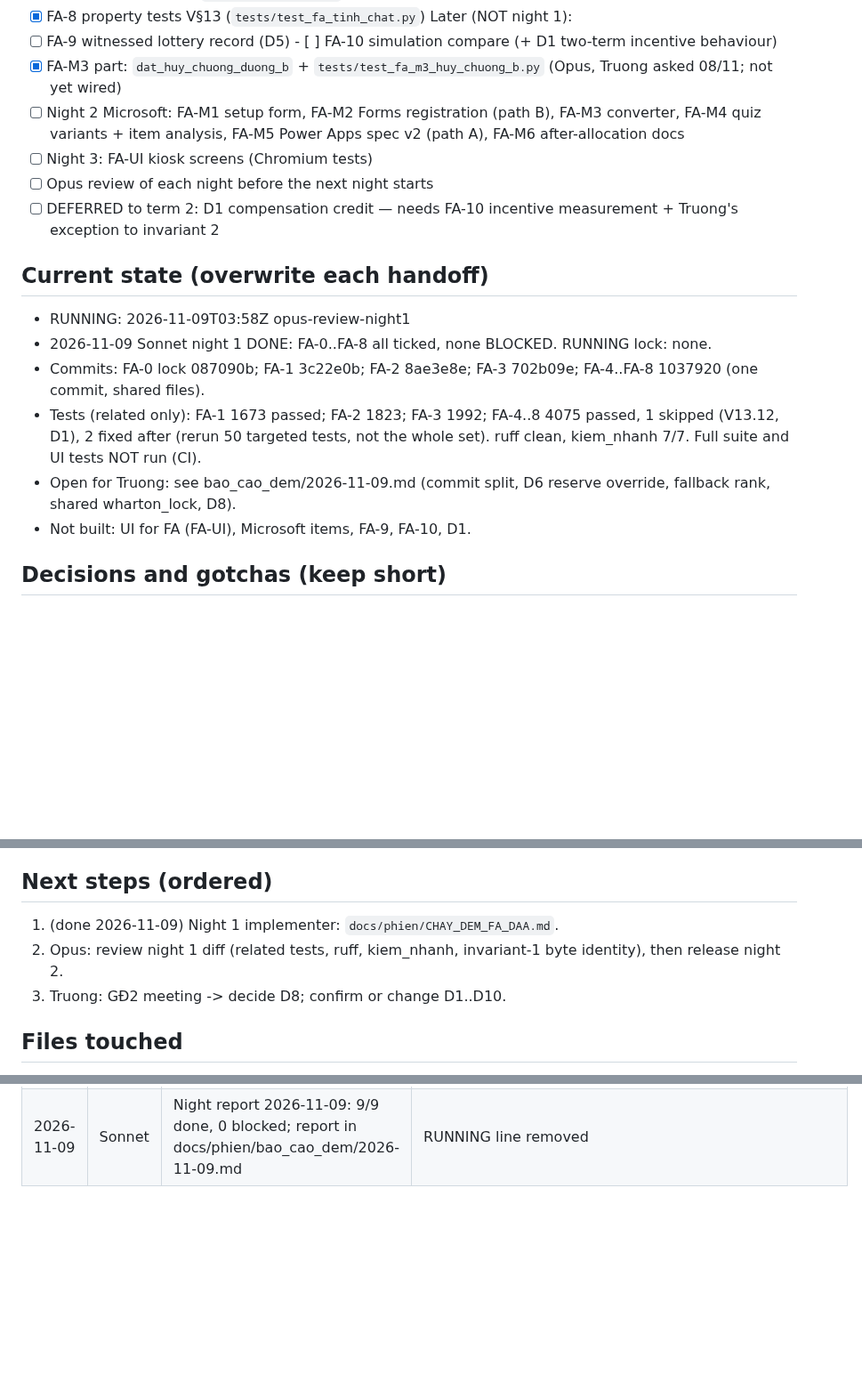
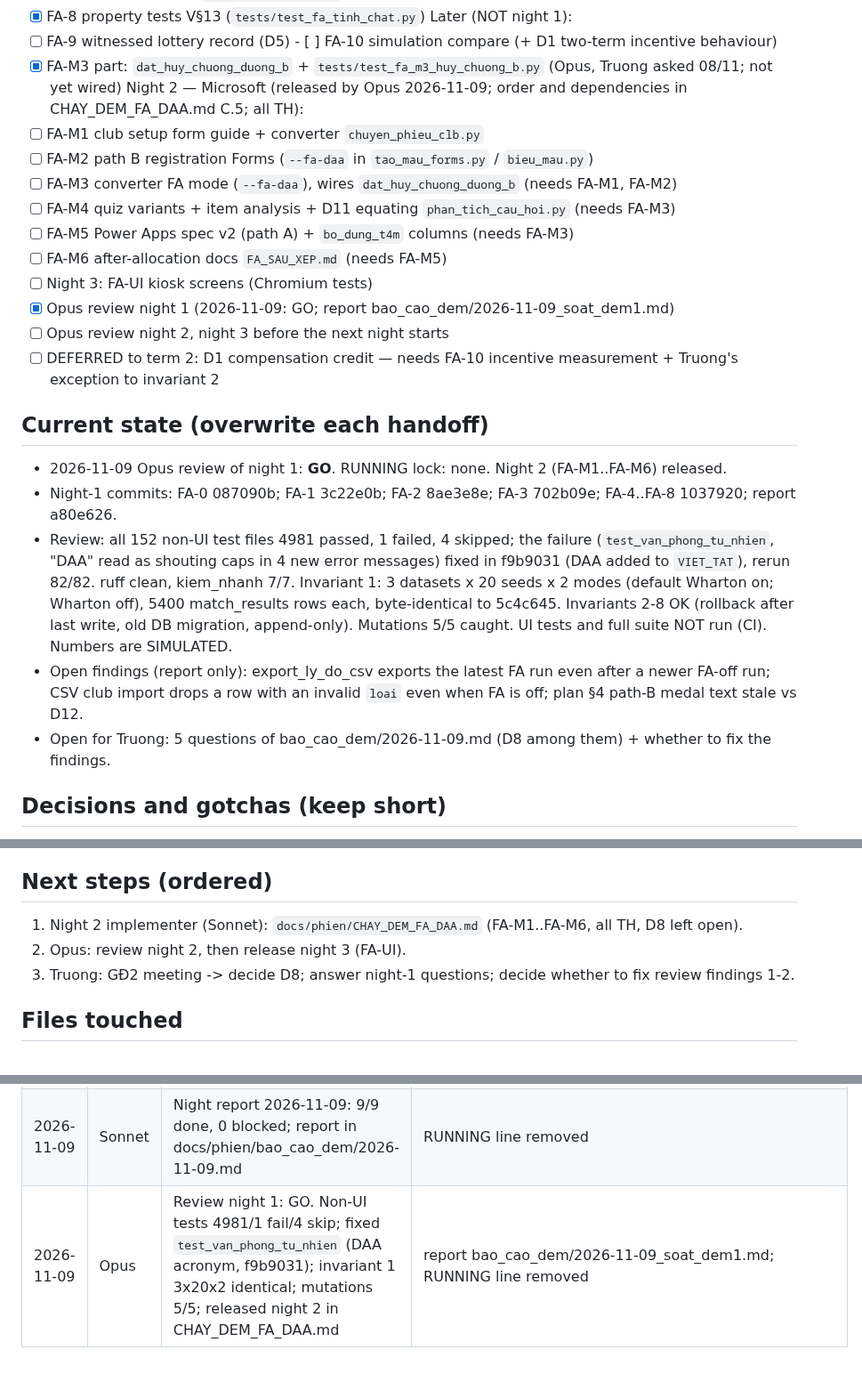
Before and after one commit to nguyenphanvantruong6969-arch/TESTING-DEV, a Markdown page: docs/phien/claude__keen-ride-72sa7t.md, 3 parts joined by grey strips. Shown at 89% size. Drawn GitHub-style; blank space fills up the shorter version.

```diff
--- a/docs/phien/claude__keen-ride-72sa7t.md
+++ b/docs/phien/claude__keen-ride-72sa7t.md
@@ -27,18 +27,29 @@ Night 1 — kiosk backend (order fixed; dependencies in CHAY_DEM_FA_DAA.md C.5):
 Later (NOT night 1):
 - [ ] FA-9 witnessed lottery record (D5)  - [ ] FA-10 simulation compare (+ D1 two-term incentive behaviour)
 - [x] FA-M3 part: `dat_huy_chuong_duong_b` + `tests/test_fa_m3_huy_chuong_b.py` (Opus, Truong asked 08/11; not yet wired)
-- [ ] Night 2 Microsoft: FA-M1 setup form, FA-M2 Forms registration (path B), FA-M3 converter, FA-M4 quiz variants + item analysis, FA-M5 Power Apps spec v2 (path A), FA-M6 after-allocation docs
+Night 2 — Microsoft (released by Opus 2026-11-09; order and dependencies in CHAY_DEM_FA_DAA.md C.5; all TH):
+- [ ] FA-M1 club setup form guide + converter `chuyen_phieu_clb.py`
+- [ ] FA-M2 path B registration Forms (`--fa-daa` in `tao_mau_forms.py` / `bieu_mau.py`)
+- [ ] FA-M3 converter FA mode (`--fa-daa`), wires `dat_huy_chuong_duong_b` (needs FA-M1, FA-M2)
+- [ ] FA-M4 quiz variants + item analysis + D11 equating `phan_tich_cau_hoi.py` (needs FA-M3)
+- [ ] FA-M5 Power Apps spec v2 (path A) + `bo_dung_t4m` columns (needs FA-M3)
+- [ ] FA-M6 after-allocation docs `FA_SAU_XEP.md` (needs FA-M5)
 - [ ] Night 3: FA-UI kiosk screens (Chromium tests)
-- [ ] Opus review of each night before the next night starts
+- [x] Opus review night 1 (2026-11-09: GO; report bao_cao_dem/2026-11-09_soat_dem1.md)
+- [ ] Opus review night 2, night 3 before the next night starts
 - [ ] DEFERRED to term 2: D1 compensation credit — needs FA-10 incentive measurement + Truong's exception to invariant 2
 
 ## Current state (overwrite each handoff)
-- RUNNING: 2026-11-09T03:58Z opus-review-night1
-- 2026-11-09 Sonnet night 1 DONE: FA-0..FA-8 all ticked, none BLOCKED. RUNNING lock: none.
-- Commits: FA-0 lock 087090b; FA-1 3c22e0b; FA-2 8ae3e8e; FA-3 702b09e; FA-4..FA-8 1037920 (one commit, shared files).
-- Tests (related only): FA-1 1673 passed; FA-2 1823; FA-3 1992; FA-4..8 4075 passed, 1 skipped (V13.12, D1), 2 fixed after (rerun 50 targeted tests, not the whole set). ruff clean, kiem_nhanh 7/7. Full suite and UI tests NOT run (CI).
-- Open for Truong: see bao_cao_dem/2026-11-09.md (commit split, D6 reserve override, fallback rank, shared wharton_lock, D8).
-- Not built: UI for FA (FA-UI), Microsoft items, FA-9, FA-10, D1.
+- 2026-11-09 Opus review of night 1: **GO**. RUNNING lock: none. Night 2 (FA-M1..FA-M6) released.
+- Night-1 commits: FA-0 087090b; FA-1 3c22e0b; FA-2 8ae3e8e; FA-3 702b09e; FA-4..FA-8 1037920; report a80e626.
+- Review: all 152 non-UI test files 4981 passed, 1 failed, 4 skipped; the failure (`test_van_phong_tu_nhien`, "DAA"
+  read as shouting caps in 4 new error messages) fixed in f9b9031 (DAA added to `VIET_TAT`), rerun 82/82. ruff clean,
+  kiem_nhanh 7/7. Invariant 1: 3 datasets x 20 seeds x 2 modes (default Wharton on; Wharton off), 5400 match_results
+  rows each, byte-identical to 5c4c645. Invariants 2-8 OK (rollback after last write, old DB migration, append-only).
+  Mutations 5/5 caught. UI tests and full suite NOT run (CI). Numbers are SIMULATED.
+- Open findings (report only): export_ly_do_csv exports the latest FA run even after a newer FA-off run; CSV club
+  import drops a row with an invalid `loai` even when FA is off; plan §4 path-B medal text stale vs D12.
+- Open for Truong: 5 questions of bao_cao_dem/2026-11-09.md (D8 among them) + whether to fix the findings.
 
 ## Decisions and gotchas (keep short)
 - D1..D12: table in plan §1 (revised by the council 08/11); night run uses the Default column.
@@ -51,9 +62,9 @@ Later (NOT night 1):
 - Gotchas: test-file count in CLAUDE_CHI_TIET.md; False rule keys omitted from fingerprint; sanity needs augmented lists.
 
 ## Next steps (ordered)
-1. (done 2026-11-09) Night 1 implementer: `docs/phien/CHAY_DEM_FA_DAA.md`.
-2. Opus: review night 1 diff (related tests, ruff, kiem_nhanh, invariant-1 byte identity), then release night 2.
-3. Truong: GĐ2 meeting -> decide D8; confirm or change D1..D10.
+1. Night 2 implementer (Sonnet): `docs/phien/CHAY_DEM_FA_DAA.md` (FA-M1..FA-M6, all TH, D8 left open).
+2. Opus: review night 2, then release night 3 (FA-UI).
+3. Truong: GĐ2 meeting -> decide D8; answer night-1 questions; decide whether to fix review findings 1-2.
 
 ## Files touched
 - docs/ke_hoach/FA_DAA_VISION.md: Truong's vision, copied verbatim into the repo
@@ -76,3 +87,4 @@ Later (NOT night 1):
 | 2026-11-09 | Sonnet | FA-3: huy chuong one fund + submit_huy_chuong + pipeline validation; tests/test_fa_huy_chuong.py (20); related 1992 passed; mutation caught (after adding invalid-value cases) | pipeline passes huy chuong as diem_wharton until FA-4 wrapper |
 | 2026-11-09 | Sonnet | FA-4..FA-8 (one commit, overlapping files): chay_fa_daa, minimum-members loop, fa_ly_do, demand table + so_sanh_suc_chua.py, property tests; related 4077 passed (+2 fixed: doc code map, COLLATE THU_TU_BUOI); mutations caught for every item | tests/test_fa_{chay,toi_thieu,ly_do,nhu_cau,tinh_chat}.py |
 | 2026-11-09 | Sonnet | Night report 2026-11-09: 9/9 done, 0 blocked; report in docs/phien/bao_cao_dem/2026-11-09.md | RUNNING line removed |
+| 2026-11-09 | Opus | Review night 1: GO. Non-UI tests 4981/1 fail/4 skip; fixed `test_van_phong_tu_nhien` (DAA acronym, f9b9031); invariant 1 3x20x2 identical; mutations 5/5; released night 2 in CHAY_DEM_FA_DAA.md | report bao_cao_dem/2026-11-09_soat_dem1.md; RUNNING line removed |
```
Also changed, not shown: docs/phien/CHAY_DEM_FA_DAA.md (+71 -64 lines), 1 other file.
